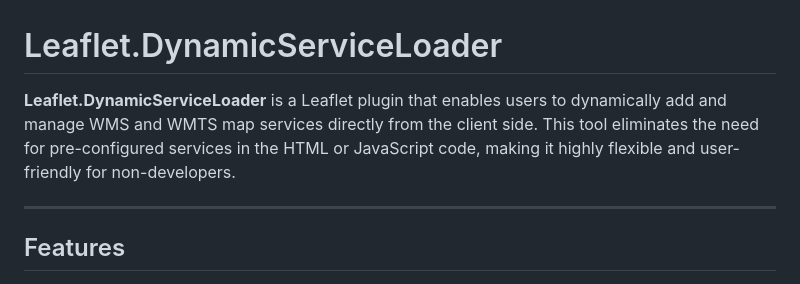
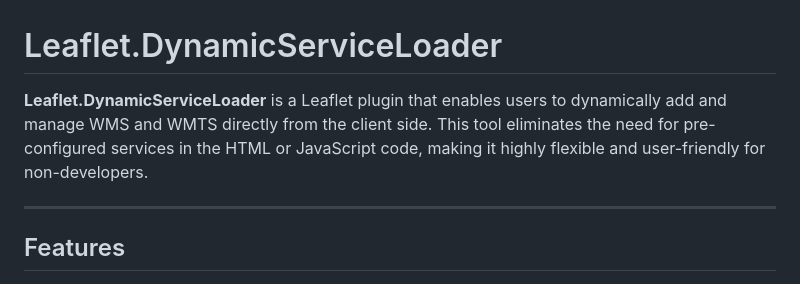
Before and after one commit to o-z-e-r-e-r/Leaflet.DynamicServiceLoader, a Markdown page: README.md, the part around the change. GitHub-like rendering.

```diff
--- a/README.md
+++ b/README.md
@@ -1,6 +1,6 @@
 # Leaflet.DynamicServiceLoader
 
-**Leaflet.DynamicServiceLoader** is a Leaflet plugin that enables users to dynamically add and manage WMS and WMTS map services directly from the client side. This tool eliminates the need for pre-configured services in the HTML or JavaScript code, making it highly flexible and user-friendly for non-developers.
+**Leaflet.DynamicServiceLoader** is a Leaflet plugin that enables users to dynamically add and manage WMS and WMTS directly from the client side. This tool eliminates the need for pre-configured services in the HTML or JavaScript code, making it highly flexible and user-friendly for non-developers.
 
 ---
 
```
